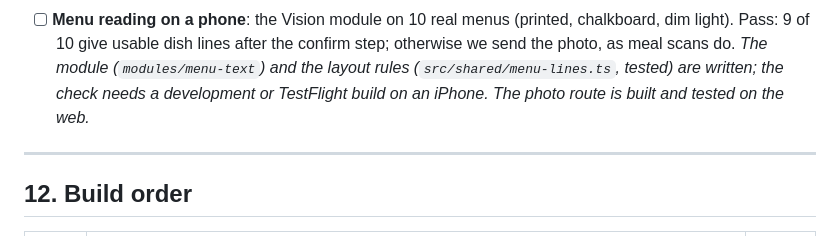
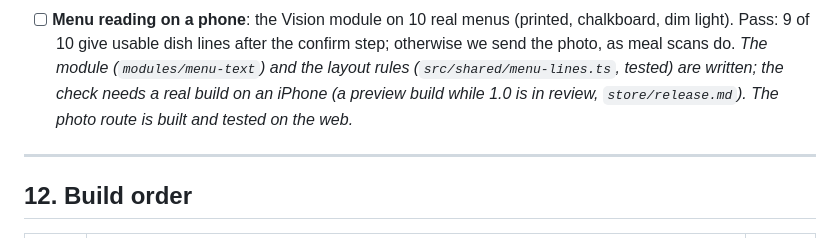
Before and after one commit to TayoAki/EatME, a Markdown page: WHAT-TO-ORDER.md, the part around the change. Rendered like a GitHub page.

```diff
--- a/WHAT-TO-ORDER.md
+++ b/WHAT-TO-ORDER.md
@@ -368,7 +368,8 @@ changes before any app code.
 - [ ] **Menu reading on a phone**: the Vision module on 10 real menus (printed, chalkboard, dim light). Pass: 9 of
   10 give usable dish lines after the confirm step; otherwise we send the photo, as meal scans do. *The module
   (`modules/menu-text`) and the layout rules (`src/shared/menu-lines.ts`, tested) are written; the check needs a
-  development or TestFlight build on an iPhone. The photo route is built and tested on the web.*
+  real build on an iPhone (a preview build while 1.0 is in review, `store/release.md`). The photo route is built and
+  tested on the web.*
 
 ---
 
```
Also changed, not shown: store/README.md (+2 -1 lines), store/release.md (+4 -1 lines).
